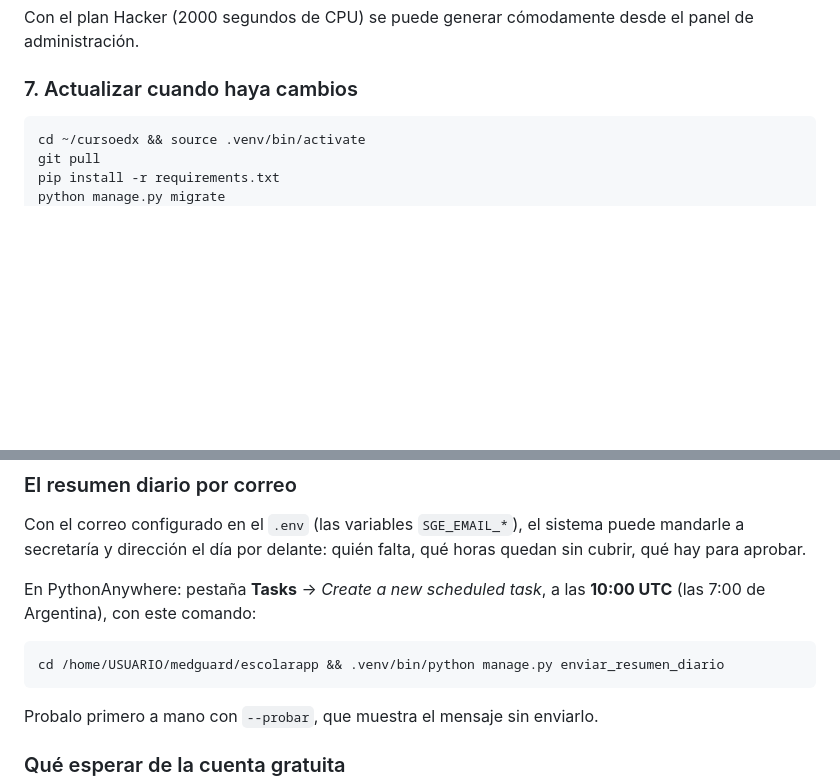
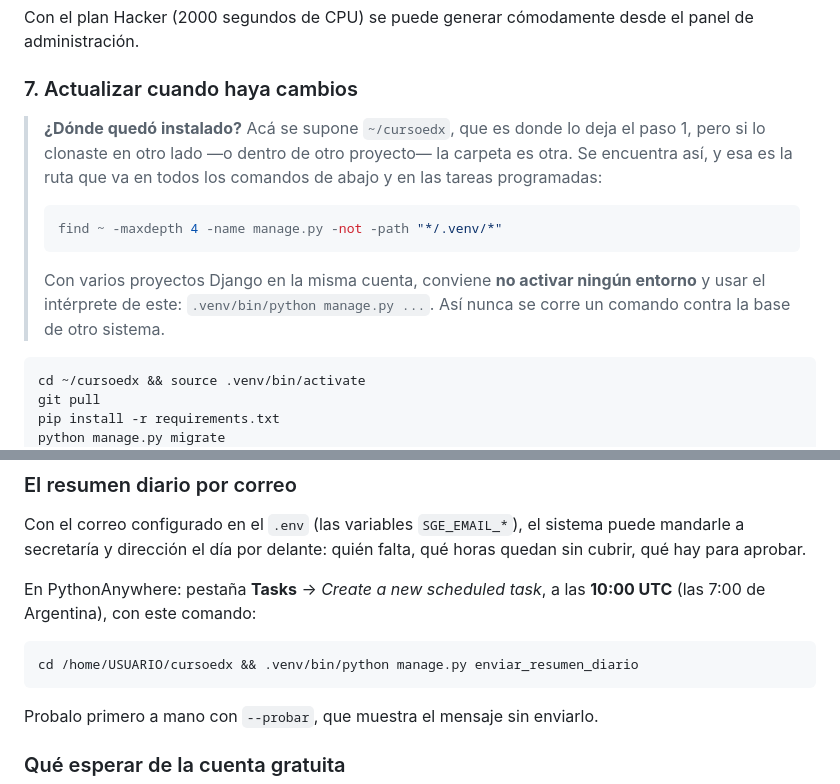
Before and after one commit to jcrigau/cursoedx, a Markdown page: DESPLIEGUE.md, 2 parts joined by grey strips. GitHub-like rendering; blank space fills up the shorter version.

Commit message:
La guía de despliegue no asume dónde quedó instalado
La tarea programada del resumen diario tenía la ruta de una instalación
concreta y el resto de la guía otra, así que un comando podía terminar
corriendo contra otro proyecto Django de la misma cuenta. Ahora todas las
rutas son las mismas y la sección de actualización explica cómo encontrar la
carpeta real y por qué conviene usar .venv/bin/python en vez de activar un
entorno.

Co-Authored-By: Claude Opus 5 <noreply@anthropic.com>
Claude-Session: https://claude.ai/code/session_012TqLL6Npa9bJCuH4q3SZBq

````diff
--- a/DESPLIEGUE.md
+++ b/DESPLIEGUE.md
@@ -151,6 +151,19 @@ panel de administración.
 
 ### 7. Actualizar cuando haya cambios
 
+> **¿Dónde quedó instalado?** Acá se supone `~/cursoedx`, que es donde lo deja
+> el paso 1, pero si lo clonaste en otro lado —o dentro de otro proyecto— la
+> carpeta es otra. Se encuentra así, y esa es la ruta que va en todos los
+> comandos de abajo y en las tareas programadas:
+>
+> ```bash
+> find ~ -maxdepth 4 -name manage.py -not -path "*/.venv/*"
+> ```
+>
+> Con varios proyectos Django en la misma cuenta, conviene **no activar ningún
+> entorno** y usar el intérprete de este: `.venv/bin/python manage.py ...`. Así
+> nunca se corre un comando contra la base de otro sistema.
+
 ```bash
 cd ~/cursoedx && source .venv/bin/activate
 git pull
@@ -176,7 +189,7 @@ En PythonAnywhere: pestaña **Tasks** → *Create a new scheduled task*, a las
 **10:00 UTC** (las 7:00 de Argentina), con este comando:
 
 ```
-cd /home/USUARIO/medguard/escolarapp && .venv/bin/python manage.py enviar_resumen_diario
+cd /home/USUARIO/cursoedx && .venv/bin/python manage.py enviar_resumen_diario
 ```
 
 Probalo primero a mano con `--probar`, que muestra el mensaje sin enviarlo.
````
